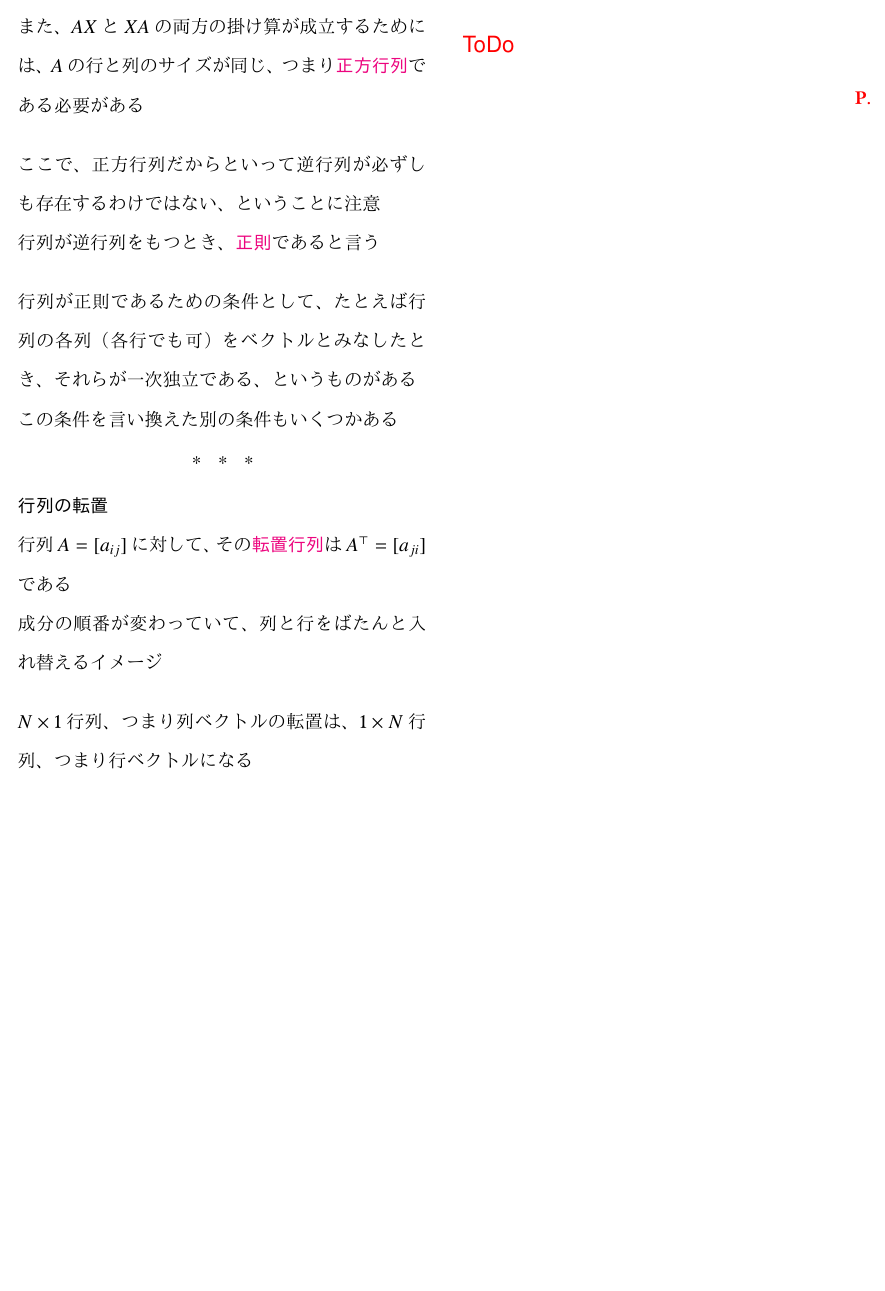
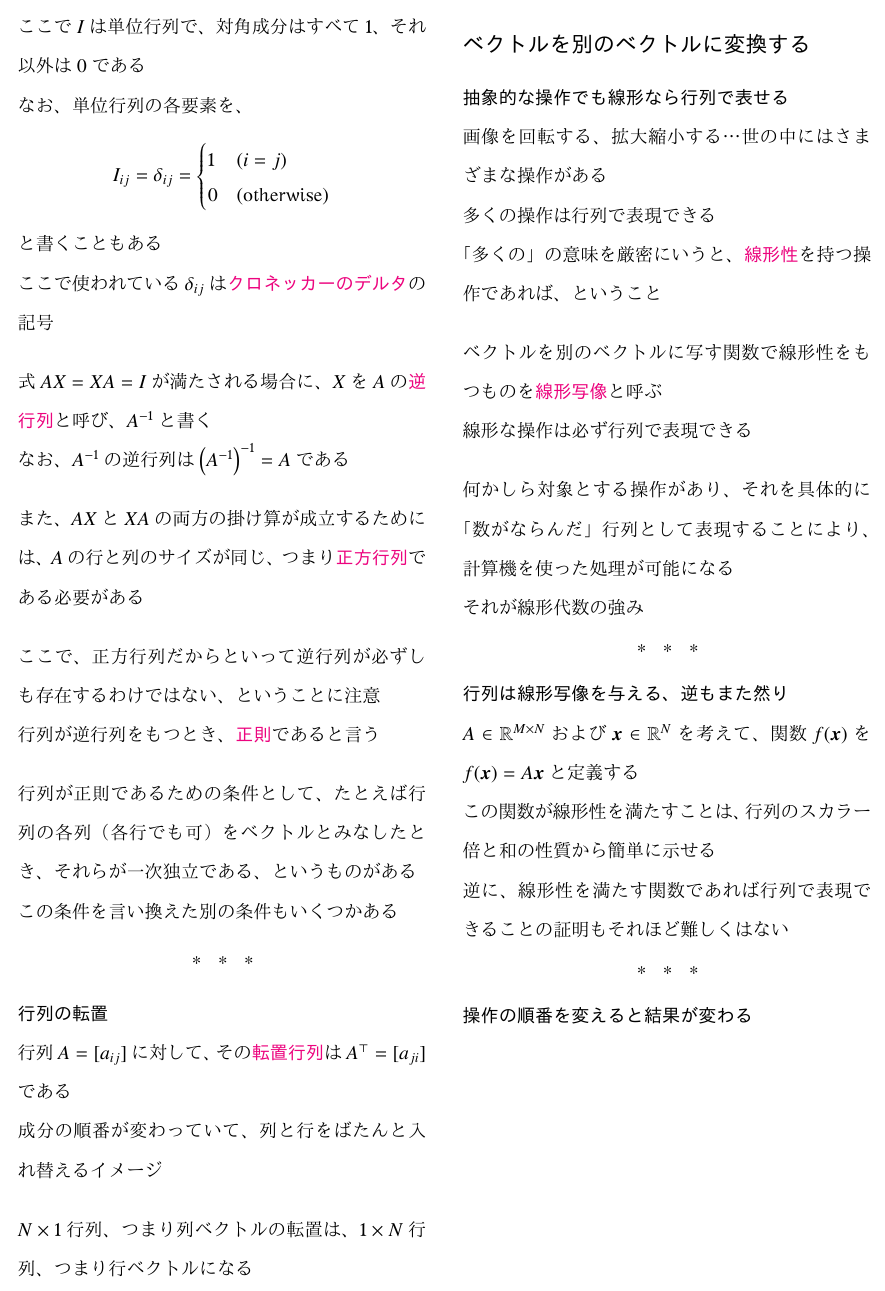
Before and after one commit to tetracalibers/latex-notes, a LaTeX document (book_half_step_linear.tex, which reads book_half_step_linear/story_5.tex): page 17 of 17. The pictures show the PDF file out/book_half_step_linear.pdf that the author committed with the source.

Commit message:
WIP: add note 5.2

```diff
--- a/book_half_step_linear/story_5.tex
+++ b/book_half_step_linear/story_5.tex
@@ -193,4 +193,40 @@ $D\times D$行列$A$に対して、
 
 $N\times 1$行列、つまり列ベクトルの転置は、$1\times N$行列、つまり行ベクトルになる
 
+\section{ベクトルを別のベクトルに変換する}
+
+\subsection{抽象的な操作でも線形なら行列で表せる}
+
+画像を回転する、拡大縮小する…世の中にはさまざまな操作がある
+
+多くの操作は行列で表現できる
+
+「多くの」の意味を厳密にいうと、\keyword{線形性}を持つ操作であれば、ということ
+
+\br
+
+ベクトルを別のベクトルに写す関数で線形性をもつものを\keyword{線形写像}と呼ぶ
+
+線形な操作は必ず行列で表現できる
+
+\br
+
+何かしら対象とする操作があり、それを具体的に「数がならんだ」行列として表現することにより、計算機を使った処理が可能になる
+
+それが線形代数の強み
+
+\sectionline
+\subsection{行列は線形写像を与える、逆もまた然り}
+
+$A \in \mathbb{R}^{M \times N}$および$\vb*{x} \in \mathbb{R}^N$を考えて、関数$f(\vb*{x})$を$f(\vb*{x}) = A\vb*{x}$と定義する
+
+この関数が線形性を満たすことは、行列のスカラー倍と和の性質から簡単に示せる
+
+逆に、線形性を満たす関数であれば行列で表現できることの証明もそれほど難しくはない
+
+\sectionline
+\subsection{操作の順番を変えると結果が変わる}
+
+
+
 \end{document}
```
Also changed, not shown: book_half_step_linear.tex (+2 -2 lines), out/book_half_step_linear.pdf.
